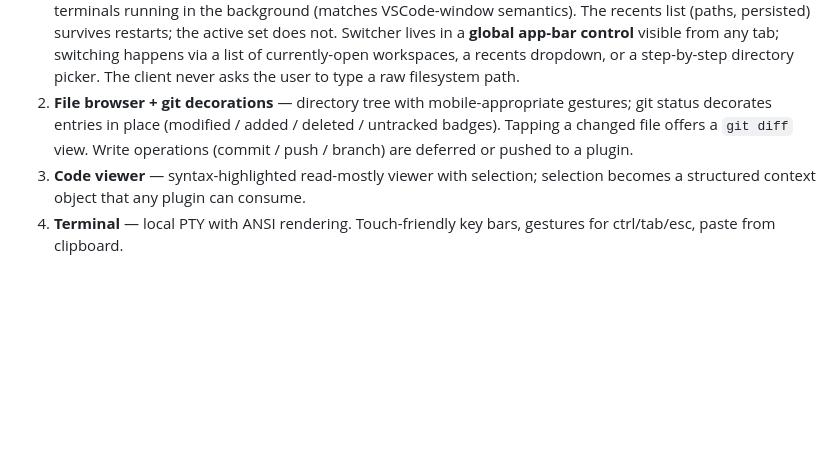
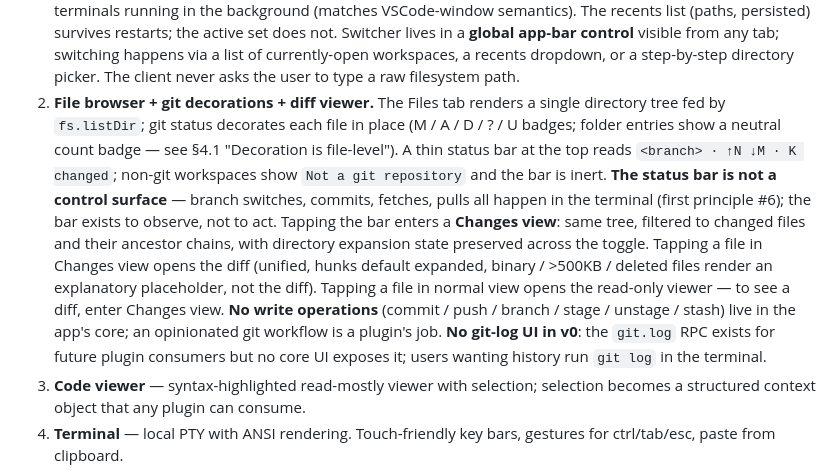
Before and after one commit to Lincyaw/openvsmobile, a Markdown page: docs/design/mobile-code-platform.md, the part around the change. Rendered like a GitHub page; blank space fills up the shorter version.

Commit message:
docs: lock Files+Git UX — status bar observe-only, Changes as tree filter
Settled UX shape for the Files tab:

- Top status bar shows branch / ahead-behind / changed-count. It is
  observe-only — no app-side branch switcher, no commit/stage/stash
  controls. All git writes happen in the terminal (first principle #6).
- Changes view is the same tree with a filter predicate (changed files +
  ancestor chains), not a separate screen. Expansion state is preserved
  when toggling between normal and Changes view.
- Diff viewer is unified-only, opens from Changes view tap. Binary /
  oversized / deleted files render a placeholder, not the diff.
- Normal-view tap on a changed file opens the read-only viewer; to see
  diff, enter Changes view.
- No git-log UI in v0. The git.log RPC stays in the protocol for plugin
  consumers; core surfaces nothing.

```diff
--- a/docs/design/mobile-code-platform.md
+++ b/docs/design/mobile-code-platform.md
@@ -65,11 +65,27 @@ it is either deferred or assigned to a plugin.
    via a list of currently-open workspaces, a recents dropdown, or a
    step-by-step directory picker. The client never asks the user to
    type a raw filesystem path.
-2. **File browser + git decorations** — directory tree with
-   mobile-appropriate gestures; git status decorates entries in place
-   (modified / added / deleted / untracked badges). Tapping a changed
-   file offers a `git diff` view. Write operations (commit / push /
-   branch) are deferred or pushed to a plugin.
+2. **File browser + git decorations + diff viewer.** The Files tab
+   renders a single directory tree fed by `fs.listDir`; git status
+   decorates each file in place (M / A / D / ? / U badges; folder
+   entries show a neutral count badge — see §4.1 "Decoration is
+   file-level"). A thin status bar at the top reads
+   `<branch> · ↑N ↓M · K changed`; non-git workspaces show
+   `Not a git repository` and the bar is inert. **The status bar is not
+   a control surface** — branch switches, commits, fetches, pulls all
+   happen in the terminal (first principle #6); the bar exists to
+   observe, not to act. Tapping the bar enters a **Changes view**:
+   same tree, filtered to changed files and their ancestor chains,
+   with directory expansion state preserved across the toggle. Tapping
+   a file in Changes view opens the diff (unified, hunks default
+   expanded, binary / >500KB / deleted files render an explanatory
+   placeholder, not the diff). Tapping a file in normal view opens
+   the read-only viewer — to see a diff, enter Changes view. **No
+   write operations** (commit / push / branch / stage / unstage /
+   stash) live in the app's core; an opinionated git workflow is a
+   plugin's job. **No git-log UI in v0**: the `git.log` RPC exists for
+   future plugin consumers but no core UI exposes it; users wanting
+   history run `git log` in the terminal.
 3. **Code viewer** — syntax-highlighted read-mostly viewer with
    selection; selection becomes a structured context object that any
    plugin can consume.
```
